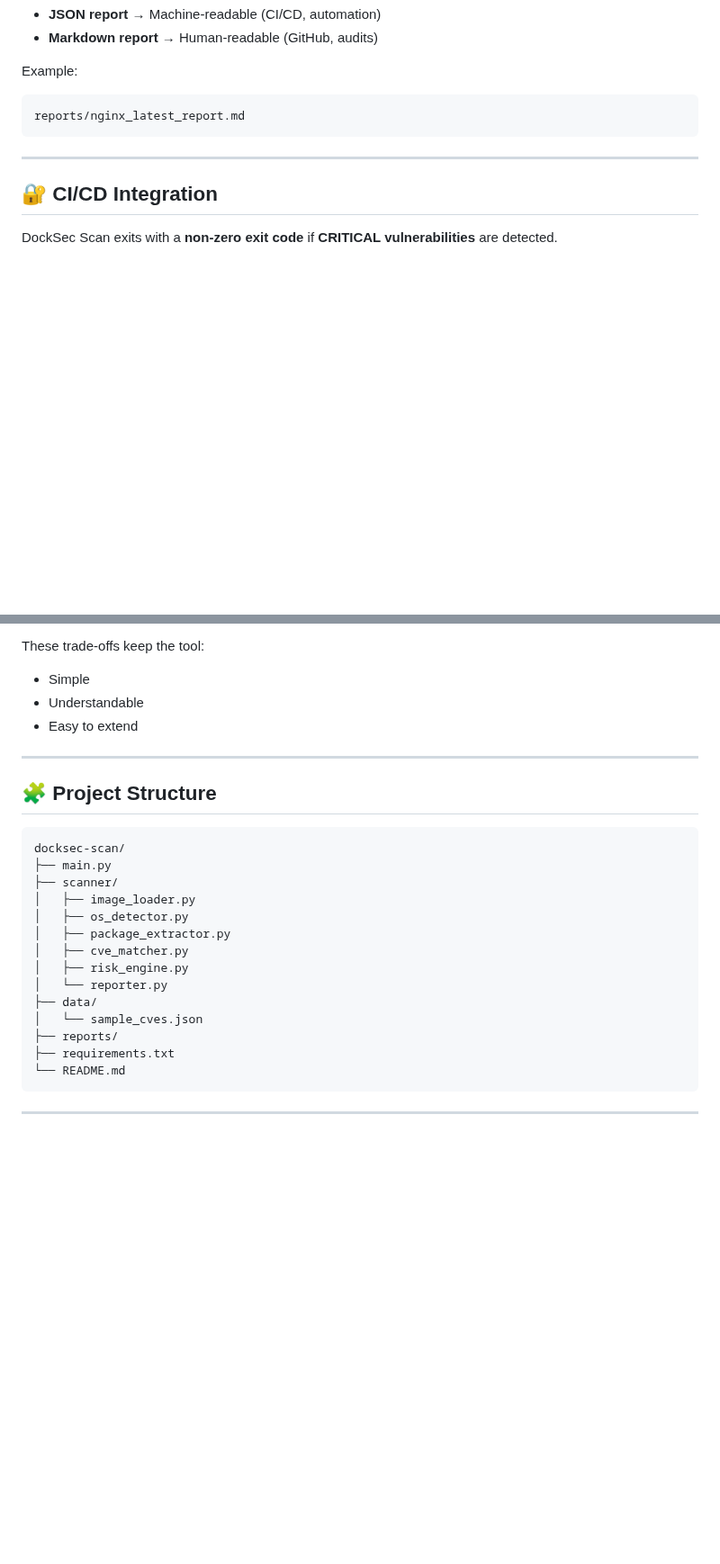
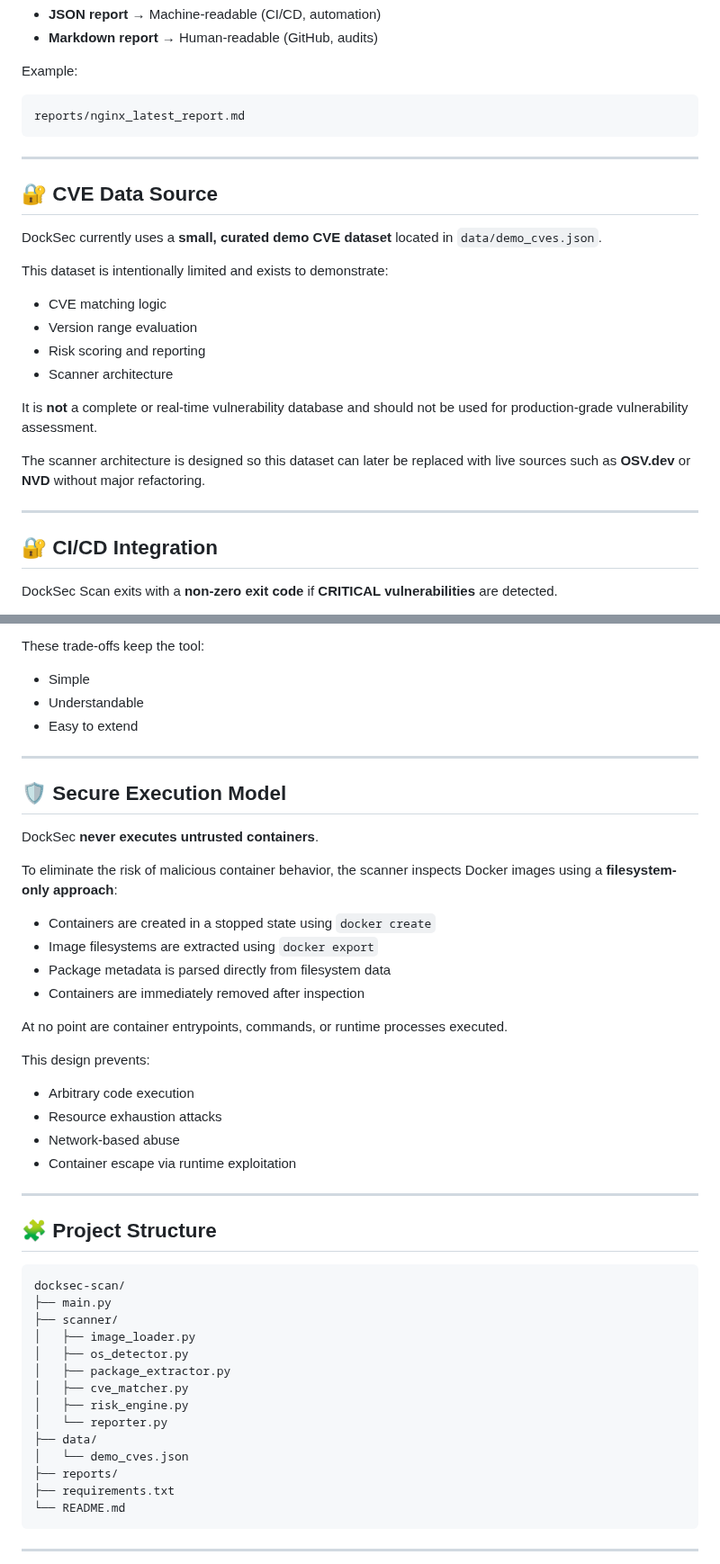
Before and after one commit to dpraj611/docksec, a Markdown page: README.md, 2 parts joined by grey strips. Shown at 90% size. Drawn GitHub-style; blank space fills up the shorter version.

Commit message:
Document secure execution model and CVE data limitations

```diff
--- a/README.md
+++ b/README.md
@@ -99,6 +99,24 @@ Example:
     reports/nginx_latest_report.md
 
 ---
+## 🔐 CVE Data Source
+
+DockSec currently uses a **small, curated demo CVE dataset** located in `data/demo_cves.json`.
+
+This dataset is intentionally limited and exists to demonstrate:
+
+- CVE matching logic
+- Version range evaluation
+- Risk scoring and reporting
+- Scanner architecture
+
+It is **not** a complete or real-time vulnerability database and should not be used
+for production-grade vulnerability assessment.
+
+The scanner architecture is designed so this dataset can later be replaced with
+live sources such as **OSV.dev** or **NVD** without major refactoring.
+
+---
 
 ## 🔐 CI/CD Integration
 
@@ -123,6 +141,28 @@ These trade-offs keep the tool:
 
 ---
 
+## 🛡️ Secure Execution Model
+
+DockSec **never executes untrusted containers**.
+
+To eliminate the risk of malicious container behavior, the scanner inspects Docker
+images using a **filesystem-only approach**:
+
+- Containers are created in a stopped state using `docker create`
+- Image filesystems are extracted using `docker export`
+- Package metadata is parsed directly from filesystem data
+- Containers are immediately removed after inspection
+
+At no point are container entrypoints, commands, or runtime processes executed.
+
+This design prevents:
+- Arbitrary code execution
+- Resource exhaustion attacks
+- Network-based abuse
+- Container escape via runtime exploitation
+
+---
+
 ## 🧩 Project Structure
 
     docksec-scan/
@@ -135,7 +175,7 @@ These trade-offs keep the tool:
     │   ├── risk_engine.py
     │   └── reporter.py
     ├── data/
-    │   └── sample_cves.json
+    │   └── demo_cves.json
     ├── reports/
     ├── requirements.txt
     └── README.md
```
Also changed, not shown: SECURITY.md (added, +60 -0 lines).
